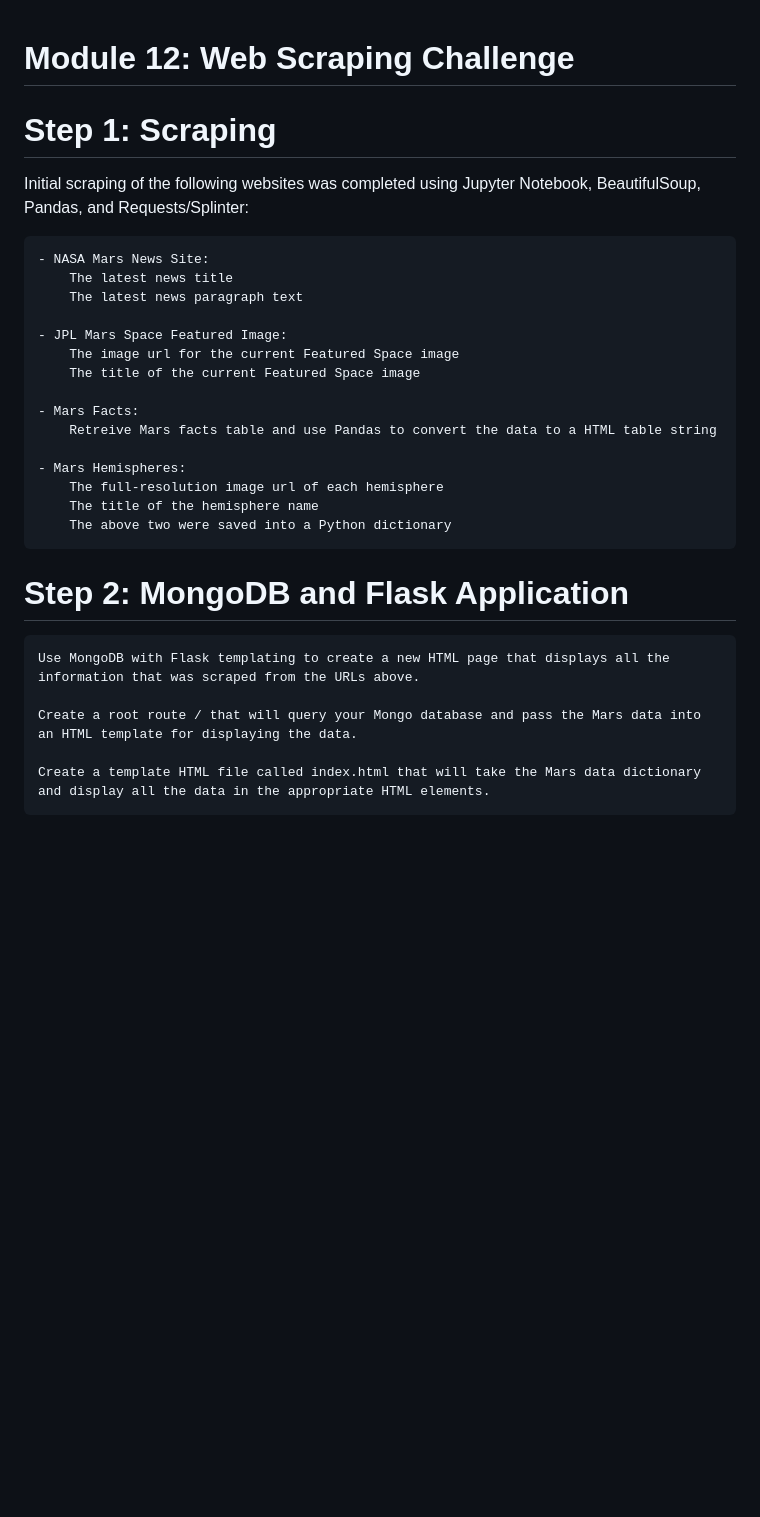
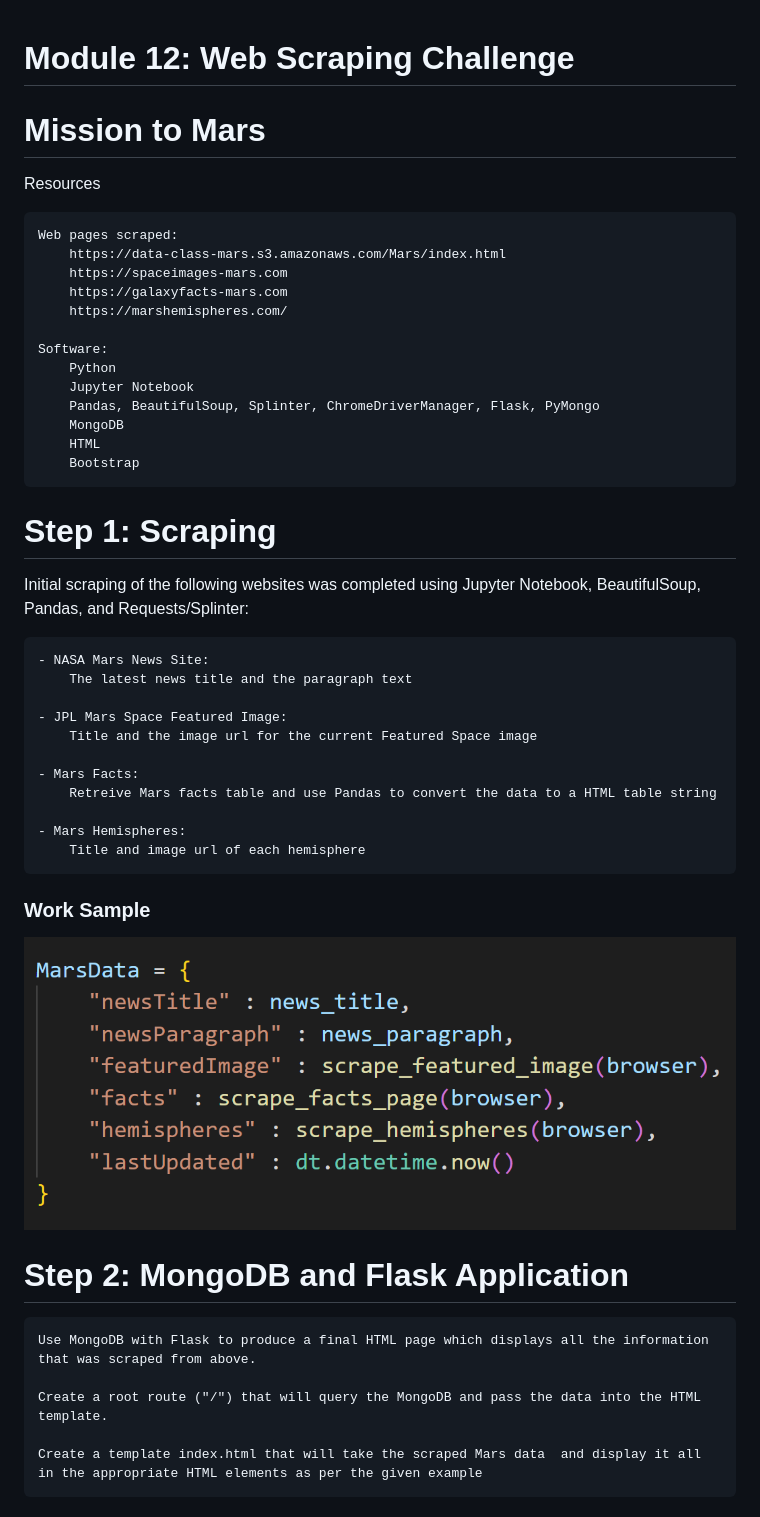
Before and after one commit to VedranaGATech/web-scraping-challenge, a Markdown page: README.md, the part around the change printed below. Drawn GitHub-style; pictures changed too: Missions_to_Mars/images/scrape.png (added); blank space fills up the shorter version.

Commit message:
added screenshots and updated README.md

```diff
--- a/README.md
+++ b/README.md
@@ -1,30 +1,48 @@
 # Module 12: Web Scraping Challenge
+
+# Mission to Mars
+
+Resources
+
+    Web pages scraped:
+        https://data-class-mars.s3.amazonaws.com/Mars/index.html
+        https://spaceimages-mars.com
+        https://galaxyfacts-mars.com
+        https://marshemispheres.com/
+
+    Software:
+        Python
+        Jupyter Notebook
+        Pandas, BeautifulSoup, Splinter, ChromeDriverManager, Flask, PyMongo
+        MongoDB
+        HTML
+        Bootstrap
+
 
 # Step 1: Scraping
 
 Initial scraping of the following websites was completed using Jupyter Notebook, BeautifulSoup, Pandas, and Requests/Splinter:
 
     - NASA Mars News Site:
-        The latest news title
-        The latest news paragraph text
+        The latest news title and the paragraph text
 
     - JPL Mars Space Featured Image:
-        The image url for the current Featured Space image
-        The title of the current Featured Space image
+        Title and the image url for the current Featured Space image
 
     - Mars Facts:
         Retreive Mars facts table and use Pandas to convert the data to a HTML table string
 
     - Mars Hemispheres:
-        The full-resolution image url of each hemisphere
-        The title of the hemisphere name
-        The above two were saved into a Python dictionary
+        Title and image url of each hemisphere
+
+### Work Sample
+ ![image1](./Missions_to_Mars/images/scrape.png)
 
 #  Step 2: MongoDB and Flask Application
 
-    Use MongoDB with Flask templating to create a new HTML page that displays all the information that was scraped from the URLs above.
+    Use MongoDB with Flask to produce a final HTML page which displays all the information that was scraped from above.
 
-    Create a root route / that will query your Mongo database and pass the Mars data into an HTML template for displaying the data.
+    Create a root route ("/") that will query the MongoDB and pass the data into the HTML template.
 
-    Create a template HTML file called index.html that will take the Mars data dictionary and display all the data in the appropriate HTML elements.
+    Create a template index.html that will take the scraped Mars data  and display it all in the appropriate HTML elements as per the given example
 
```
Also changed, not shown: other parts of README.md (+8 -5 lines), Missions_to_Mars/images/index.png (added), Missions_to_Mars/images/pandas.png (added), 3 other files.
